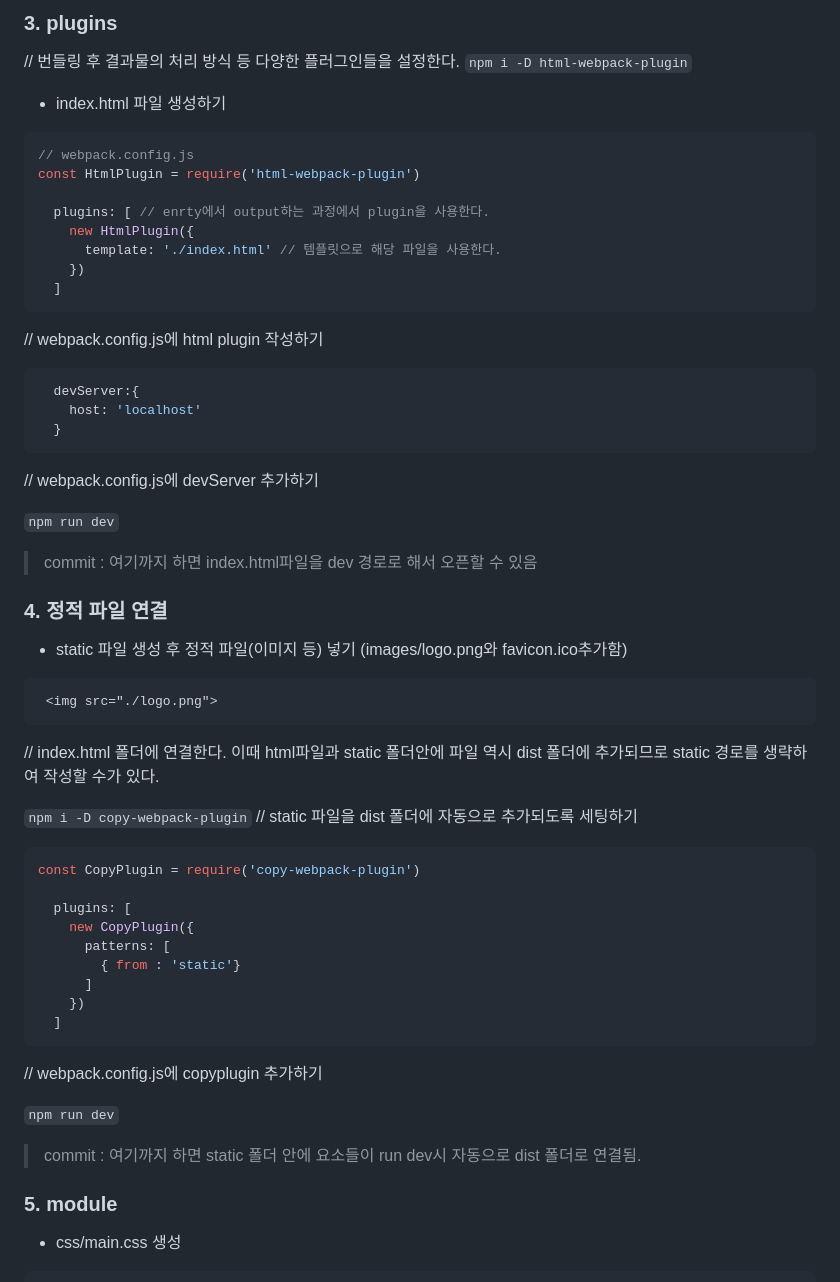
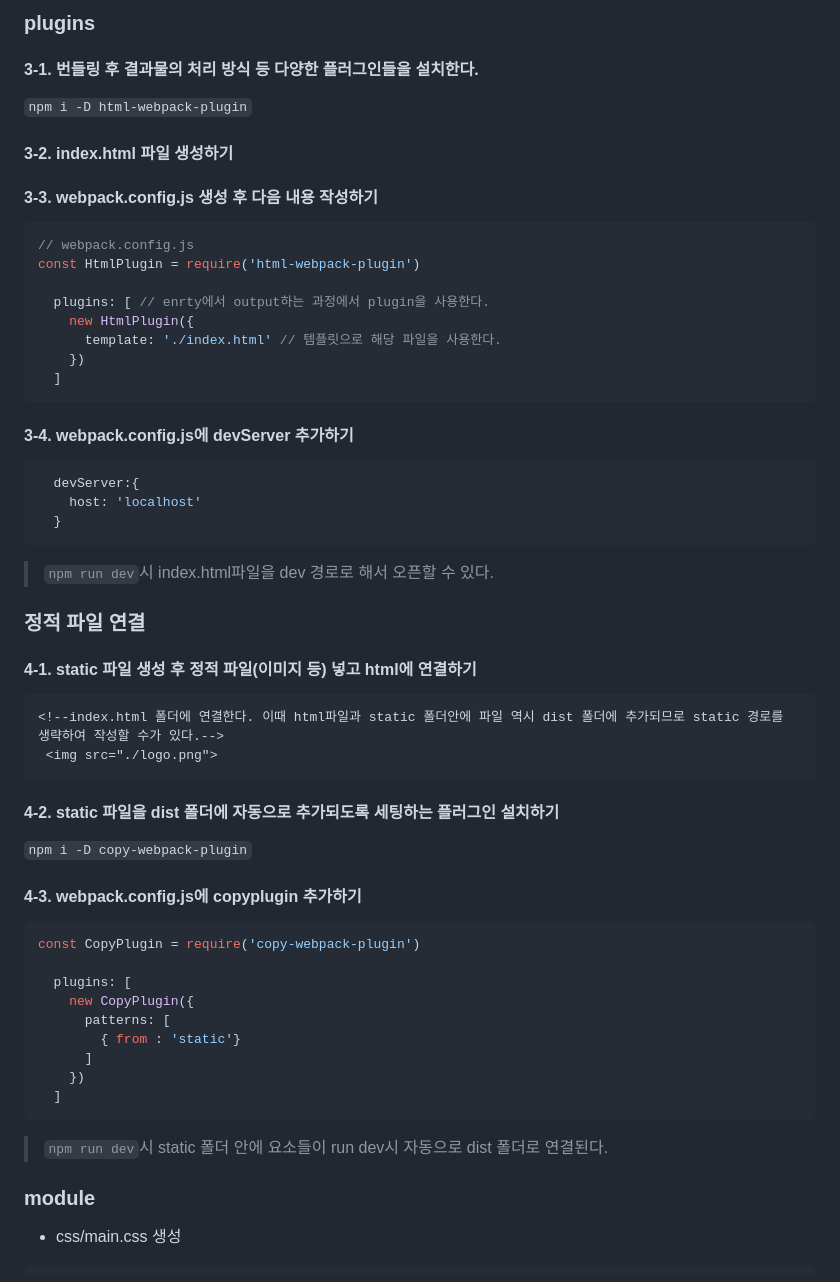
Before and after one commit to boyon99/Webpack, a Markdown page: README.md, the part around the change printed below. Drawn GitHub-style.

Commit message:
:memo: docs: update README.md

````diff
--- a/README.md
+++ b/README.md
@@ -62,11 +58,11 @@ module.exports = {
 
-
-### 3. plugins
-// 번들링 후 결과물의 처리 방식 등 다양한 플러그인들을 설정한다.
+### plugins
+#### 3-1. 번들링 후 결과물의 처리 방식 등 다양한 플러그인들을 설치한다.
 `npm i -D html-webpack-plugin`
 
-- index.html 파일 생성하기
+#### 3-2. index.html 파일 생성하기
 
+#### 3-3. webpack.config.js 생성 후 다음 내용 작성하기
 ```js
 // webpack.config.js
 const HtmlPlugin = require('html-webpack-plugin')
@@ -77,33 +73,32 @@ const HtmlPlugin = require('html-webpack-plugin')
     })
   ]
 ```
-// webpack.config.js에 html plugin 작성하기
 
+#### 3-4. webpack.config.js에 devServer 추가하기
 ```js
   devServer:{
     host: 'localhost'
   }
 ```
-// webpack.config.js에 devServer 추가하기
 
-`npm run dev`
 
-> commit : 여기까지 하면 index.html파일을 dev 경로로 해서 오픈할 수 있음
+> `npm run dev`시 index.html파일을 dev 경로로 해서 오픈할 수 있다.
 
 
 
-### 4. 정적 파일 연결
+### 정적 파일 연결
 
-- static 파일 생성 후 정적 파일(이미지 등) 넣기 (images/logo.png와 favicon.ico추가함)
+#### 4-1. static 파일 생성 후 정적 파일(이미지 등) 넣고 html에 연결하기
 
 ```html
+<!--index.html 폴더에 연결한다. 이때 html파일과 static 폴더안에 파일 역시 dist 폴더에 추가되므로 static 경로를 생략하여 작성할 수가 있다.-->
  <img src="./logo.png">
 ```
-// index.html 폴더에 연결한다. 이때 html파일과 static 폴더안에 파일 역시 dist 폴더에 추가되므로 static 경로를 생략하여 작성할 수가 있다.
 
+#### 4-2. static 파일을 dist 폴더에 자동으로 추가되도록 세팅하는 플러그인 설치하기
 `npm i -D copy-webpack-plugin`
-// static 파일을 dist 폴더에 자동으로 추가되도록 세팅하기
 
+#### 4-3. webpack.config.js에 copyplugin 추가하기
 ```js
 const CopyPlugin = require('copy-webpack-plugin')
 
@@ -115,16 +110,12 @@ const CopyPlugin = require('copy-webpack-plugin')
     })
   ]
 ```
-// webpack.config.js에 copyplugin 추가하기
 
-`npm run dev`
-> commit : 여기까지 하면 static 폴더 안에 요소들이 run dev시 자동으로 dist 폴더로 연결됨.
+> `npm run dev`시 static 폴더 안에 요소들이 run dev시 자동으로 dist 폴더로 연결된다.
 
 
-### 5. module
-<!-- #### 1번방법
-- static 폴더 안에 css/main.css 추가
-- index.html에 연결 (./css/main.css로) 잘 적용됨 -->
+### module
+
 
 - css/main.css 생성
 
````
Also changed, not shown: other parts of README.md (+4 -8 lines).
